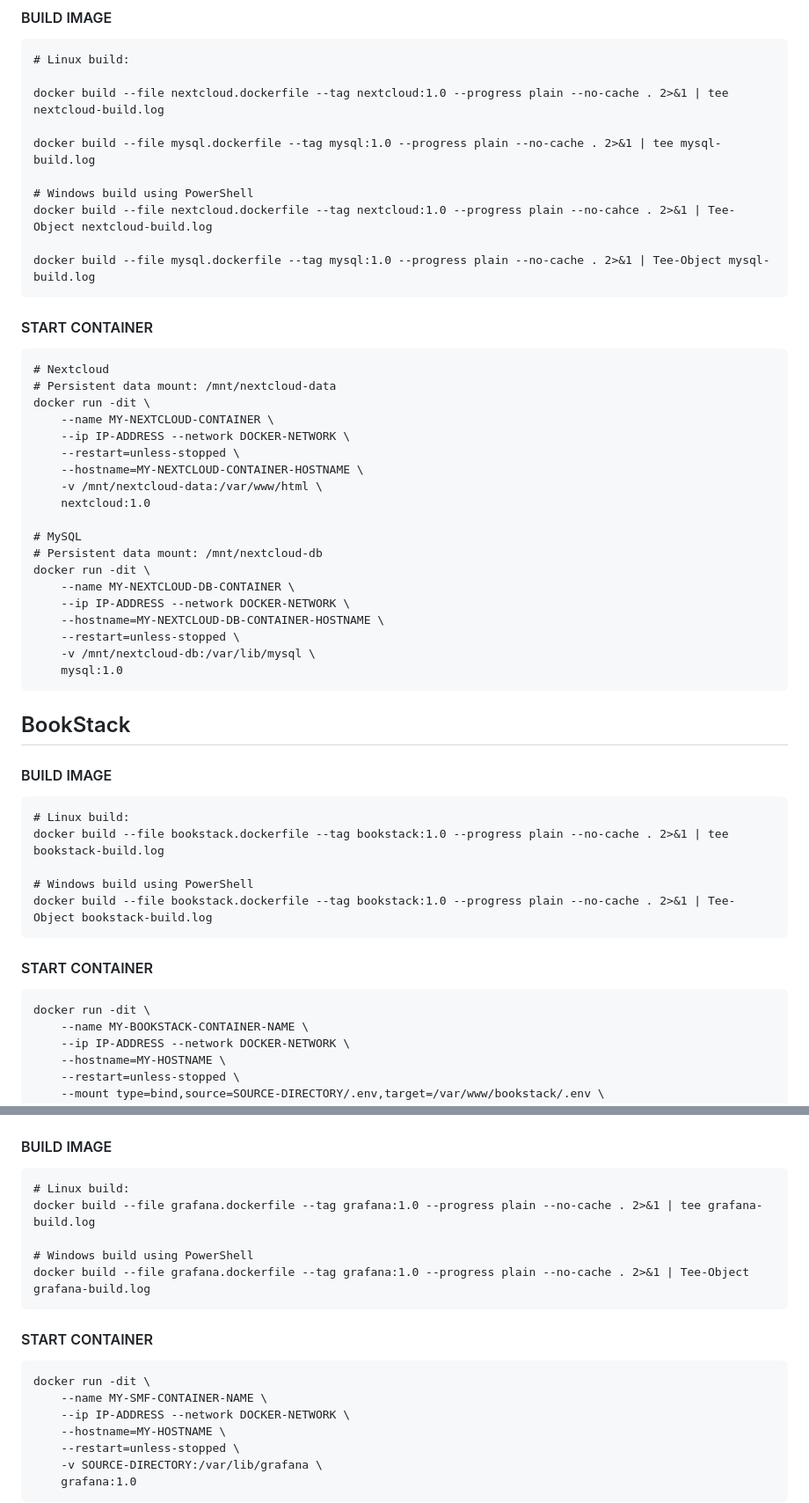
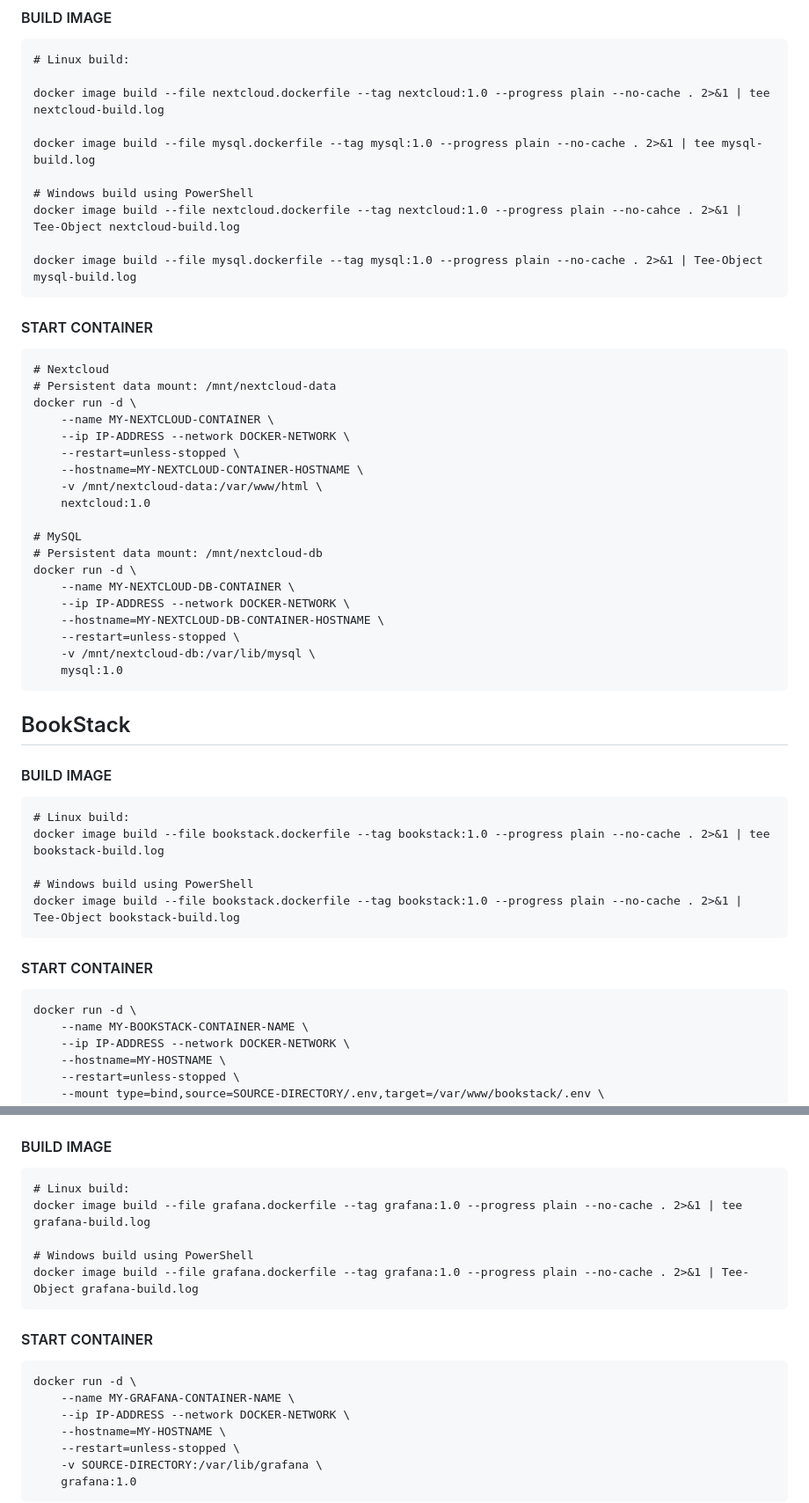
Before and after one commit to jameswsullivan/selfhosted, a Markdown page: README.md, 2 parts joined by grey strips. Shown at 88% size. GitHub-like rendering.

````diff
--- a/README.md
+++ b/README.md
@@ -7,14 +7,14 @@
 ```
 # Linux build:
 
-docker build --file nextcloud.dockerfile --tag nextcloud:1.0 --progress plain --no-cache . 2>&1 | tee nextcloud-build.log
+docker image build --file nextcloud.dockerfile --tag nextcloud:1.0 --progress plain --no-cache . 2>&1 | tee nextcloud-build.log
 
-docker build --file mysql.dockerfile --tag mysql:1.0 --progress plain --no-cache . 2>&1 | tee mysql-build.log
+docker image build --file mysql.dockerfile --tag mysql:1.0 --progress plain --no-cache . 2>&1 | tee mysql-build.log
 
 # Windows build using PowerShell
-docker build --file nextcloud.dockerfile --tag nextcloud:1.0 --progress plain --no-cahce . 2>&1 | Tee-Object nextcloud-build.log
+docker image build --file nextcloud.dockerfile --tag nextcloud:1.0 --progress plain --no-cahce . 2>&1 | Tee-Object nextcloud-build.log
 
-docker build --file mysql.dockerfile --tag mysql:1.0 --progress plain --no-cache . 2>&1 | Tee-Object mysql-build.log
+docker image build --file mysql.dockerfile --tag mysql:1.0 --progress plain --no-cache . 2>&1 | Tee-Object mysql-build.log
 ```
 
 #### START CONTAINER
@@ -22,7 +22,7 @@ docker build --file mysql.dockerfile --tag mysql:1.0 --progress plain --no-cache
 ```
 # Nextcloud
 # Persistent data mount: /mnt/nextcloud-data
-docker run -dit \
+docker run -d \
     --name MY-NEXTCLOUD-CONTAINER \
     --ip IP-ADDRESS --network DOCKER-NETWORK \
     --restart=unless-stopped \
@@ -32,7 +32,7 @@ docker run -dit \
 
 # MySQL
 # Persistent data mount: /mnt/nextcloud-db
-docker run -dit \
+docker run -d \
     --name MY-NEXTCLOUD-DB-CONTAINER \
     --ip IP-ADDRESS --network DOCKER-NETWORK \
     --hostname=MY-NEXTCLOUD-DB-CONTAINER-HOSTNAME \
@@ -47,16 +47,16 @@ docker run -dit \
 
 ```
 # Linux build:
-docker build --file bookstack.dockerfile --tag bookstack:1.0 --progress plain --no-cache . 2>&1 | tee bookstack-build.log
+docker image build --file bookstack.dockerfile --tag bookstack:1.0 --progress plain --no-cache . 2>&1 | tee bookstack-build.log
 
 # Windows build using PowerShell
-docker build --file bookstack.dockerfile --tag bookstack:1.0 --progress plain --no-cache . 2>&1 | Tee-Object bookstack-build.log
+docker image build --file bookstack.dockerfile --tag bookstack:1.0 --progress plain --no-cache . 2>&1 | Tee-Object bookstack-build.log
 ```
 
 #### START CONTAINER
 
 ```
-docker run -dit \
+docker run -d \
     --name MY-BOOKSTACK-CONTAINER-NAME \
     --ip IP-ADDRESS --network DOCKER-NETWORK \
     --hostname=MY-HOSTNAME \
@@ -109,17 +109,17 @@ docker run -dit \
 
 ```
 # Linux build:
-docker build --file grafana.dockerfile --tag grafana:1.0 --progress plain --no-cache . 2>&1 | tee grafana-build.log
+docker image build --file grafana.dockerfile --tag grafana:1.0 --progress plain --no-cache . 2>&1 | tee grafana-build.log
 
 # Windows build using PowerShell
-docker build --file grafana.dockerfile --tag grafana:1.0 --progress plain --no-cache . 2>&1 | Tee-Object grafana-build.log
+docker image build --file grafana.dockerfile --tag grafana:1.0 --progress plain --no-cache . 2>&1 | Tee-Object grafana-build.log
 ```
 
 #### START CONTAINER
 
 ```
-docker run -dit \
-    --name MY-SMF-CONTAINER-NAME \
+docker run -d \
+    --name MY-GRAFANA-CONTAINER-NAME \
     --ip IP-ADDRESS --network DOCKER-NETWORK \
     --hostname=MY-HOSTNAME \
     --restart=unless-stopped \
````
Also changed, not shown: other parts of README.md (+10 -10 lines).
